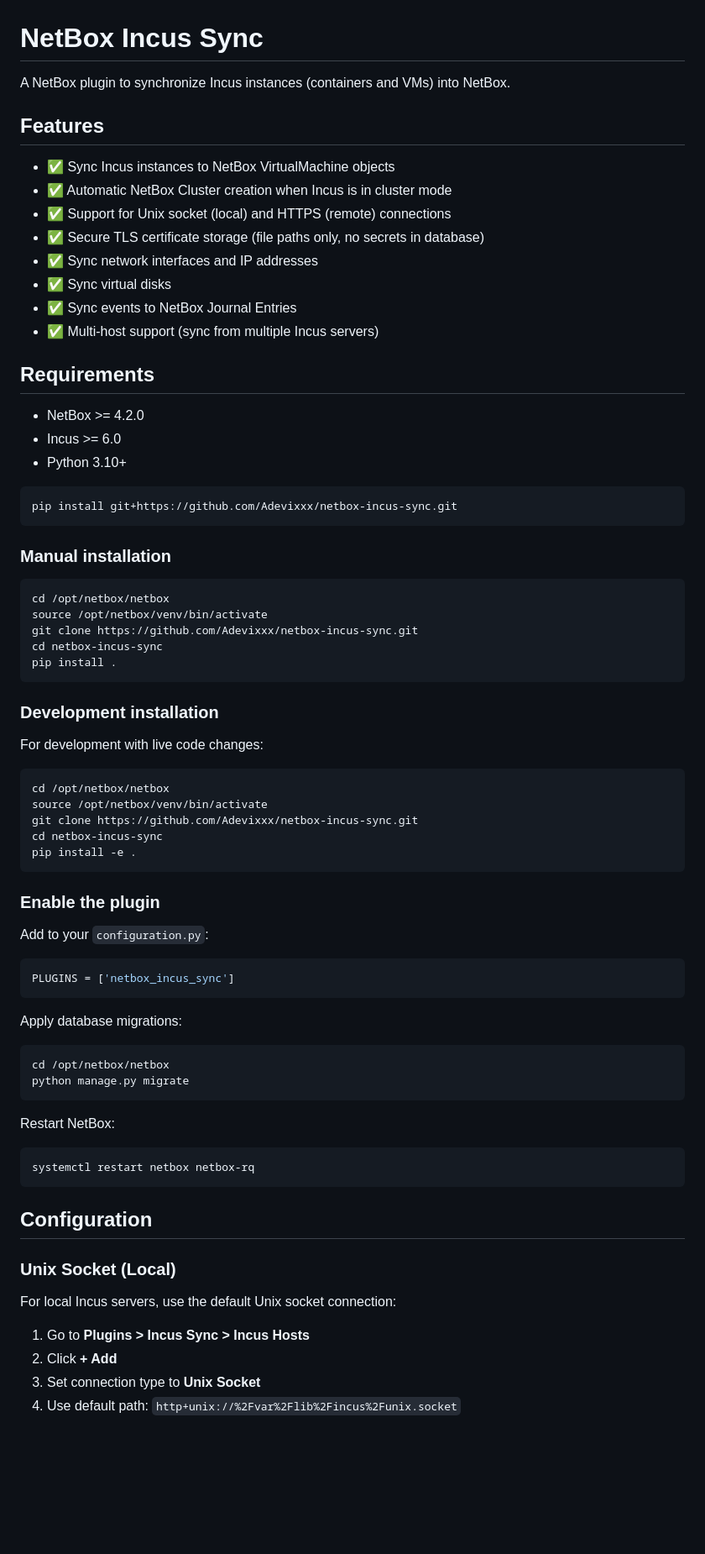
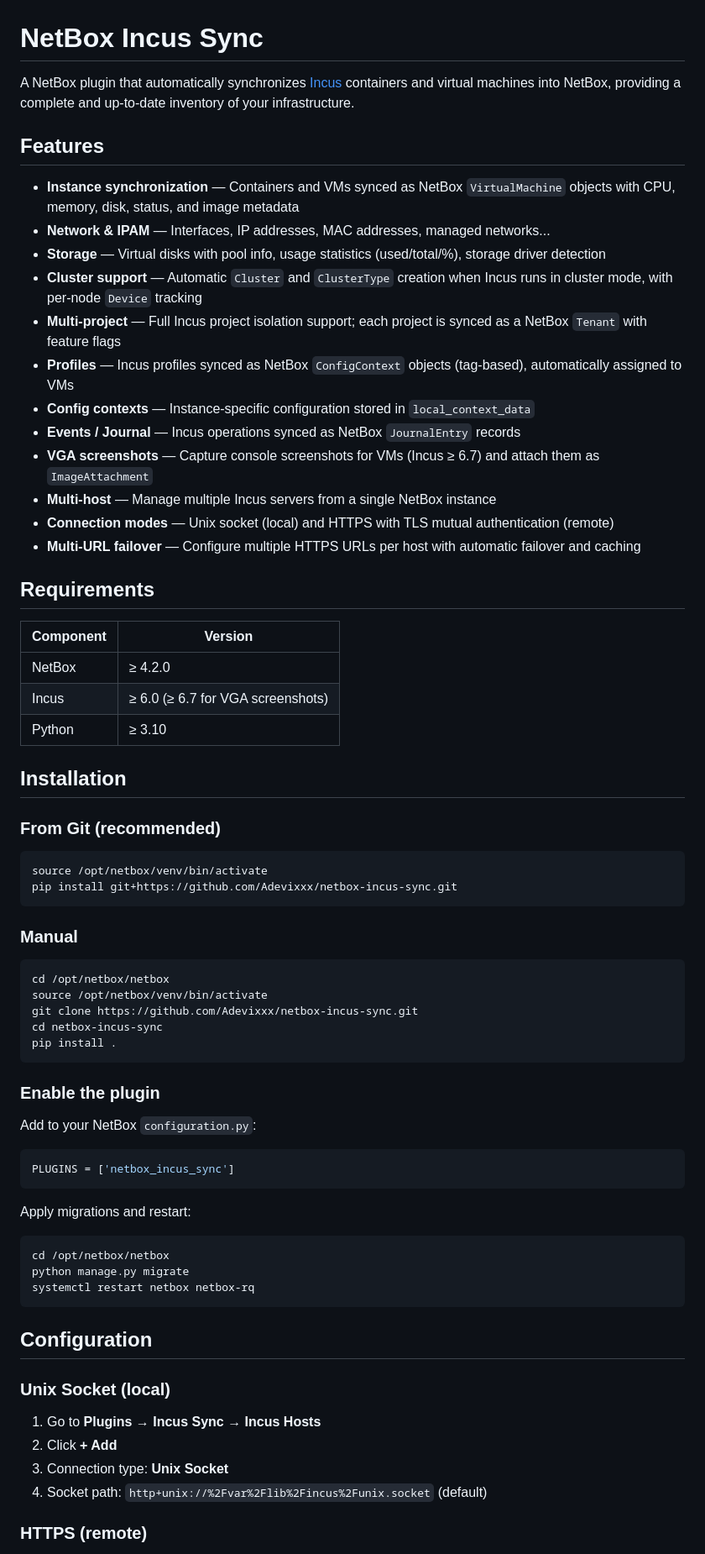
Before and after one commit to Adevixxx/netbox-incus-sync, a Markdown page: README.md, the part around one of its changes. Shown at 84% size. GitHub-like rendering; blank space fills up the shorter version.

````diff
--- a/README.md
+++ b/README.md
@@ -1,29 +1,41 @@
 # NetBox Incus Sync
 
-A NetBox plugin to synchronize Incus instances (containers and VMs) into NetBox.
+A NetBox plugin that automatically synchronizes [Incus](https://linuxcontainers.org/incus/) containers and virtual machines into NetBox, providing a complete and up-to-date inventory of your infrastructure.
 
 ## Features
 
-- ✅ Sync Incus instances to NetBox VirtualMachine objects
-- ✅ Automatic NetBox Cluster creation when Incus is in cluster mode
-- ✅ Support for Unix socket (local) and HTTPS (remote) connections
-- ✅ Secure TLS certificate storage (file paths only, no secrets in database)
-- ✅ Sync network interfaces and IP addresses
-- ✅ Sync virtual disks
-- ✅ Sync events to NetBox Journal Entries
-- ✅ Multi-host support (sync from multiple Incus servers)
+- **Instance synchronization** — Containers and VMs synced as NetBox `VirtualMachine` objects with CPU, memory, disk, status, and image metadata
+- **Network & IPAM** — Interfaces, IP addresses, MAC addresses, managed networks...
+- **Storage** — Virtual disks with pool info, usage statistics (used/total/%), storage driver detection
+- **Cluster support** — Automatic `Cluster` and `ClusterType` creation when Incus runs in cluster mode, with per-node `Device` tracking
+- **Multi-project** — Full Incus project isolation support; each project is synced as a NetBox `Tenant` with feature flags
+- **Profiles** — Incus profiles synced as NetBox `ConfigContext` objects (tag-based), automatically assigned to VMs
+- **Config contexts** — Instance-specific configuration stored in `local_context_data`
+- **Events / Journal** — Incus operations synced as NetBox `JournalEntry` records
+- **VGA screenshots** — Capture console screenshots for VMs (Incus ≥ 6.7) and attach them as `ImageAttachment`
+- **Multi-host** — Manage multiple Incus servers from a single NetBox instance
+- **Connection modes** — Unix socket (local) and HTTPS with TLS mutual authentication (remote)
+- **Multi-URL failover** — Configure multiple HTTPS URLs per host with automatic failover and caching
 
 ## Requirements
 
-- NetBox >= 4.2.0
-- Incus >= 6.0
-- Python 3.10+
+| Component | Version |
+|-----------|---------|
+| NetBox    | ≥ 4.2.0 |
+| Incus     | ≥ 6.0 (≥ 6.7 for VGA screenshots) |
+| Python    | ≥ 3.10 |
+
+## Installation
+
+### From Git (recommended)
 
 ```bash
+source /opt/netbox/venv/bin/activate
 pip install git+https://github.com/Adevixxx/netbox-incus-sync.git
 ```
 
-### Manual installation
+### Manual
+
 ```bash
 cd /opt/netbox/netbox
 source /opt/netbox/venv/bin/activate
@@ -32,47 +44,30 @@ cd netbox-incus-sync
 pip install .
 ```
 
-### Development installation
-
-For development with live code changes:
-
-```bash
-cd /opt/netbox/netbox
-source /opt/netbox/venv/bin/activate
-git clone https://github.com/Adevixxx/netbox-incus-sync.git
-cd netbox-incus-sync
-pip install -e .
-```
-
 ### Enable the plugin
 
-Add to your `configuration.py`:
+Add to your NetBox `configuration.py`:
 
 ```python
 PLUGINS = ['netbox_incus_sync']
 ```
 
-Apply database migrations:
+Apply migrations and restart:
 
 ```bash
 cd /opt/netbox/netbox
 python manage.py migrate
-```
-
-Restart NetBox:
-
-```bash
 systemctl restart netbox netbox-rq
 ```
 
 ## Configuration
 
-### Unix Socket (Local)
+### Unix Socket (local)
 
-For local Incus servers, use the default Unix socket connection:
+1. Go to **Plugins → Incus Sync → Incus Hosts**
+2. Click **+ Add**
+3. Connection type: **Unix Socket**
+4. Socket path: `http+unix://%2Fvar%2Flib%2Fincus%2Funix.socket` (default)
 
-1. Go to **Plugins > Incus Sync > Incus Hosts**
-2. Click **+ Add**
-3. Set connection type to **Unix Socket**
-4. Use default path: `http+unix://%2Fvar%2Flib%2Fincus%2Funix.socket`
+### HTTPS (remote)
 
````
Also changed, not shown: other parts of README.md (+145 -86 lines).
